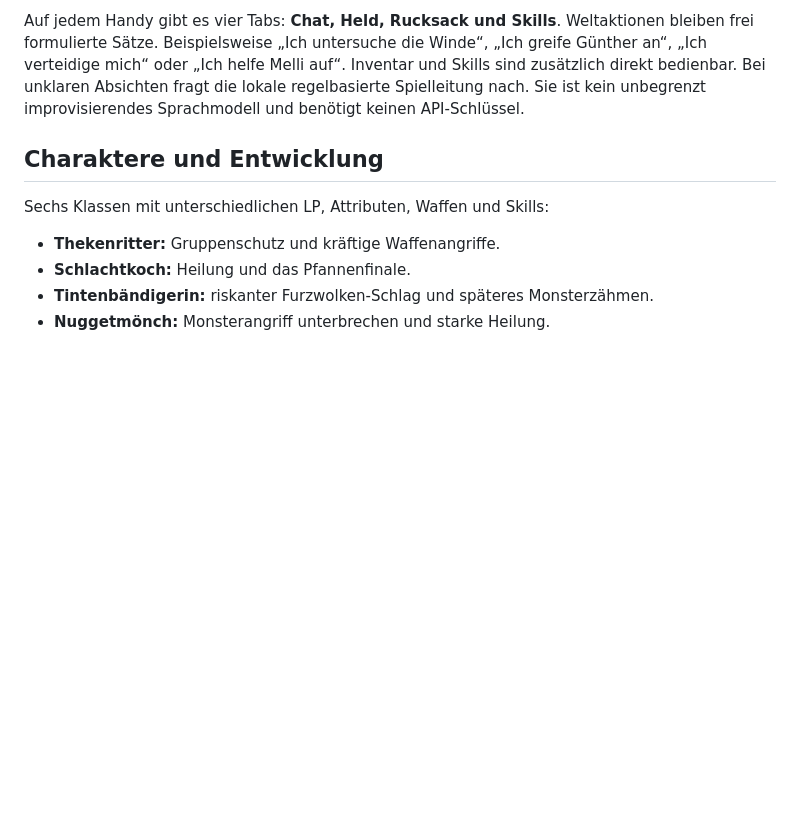
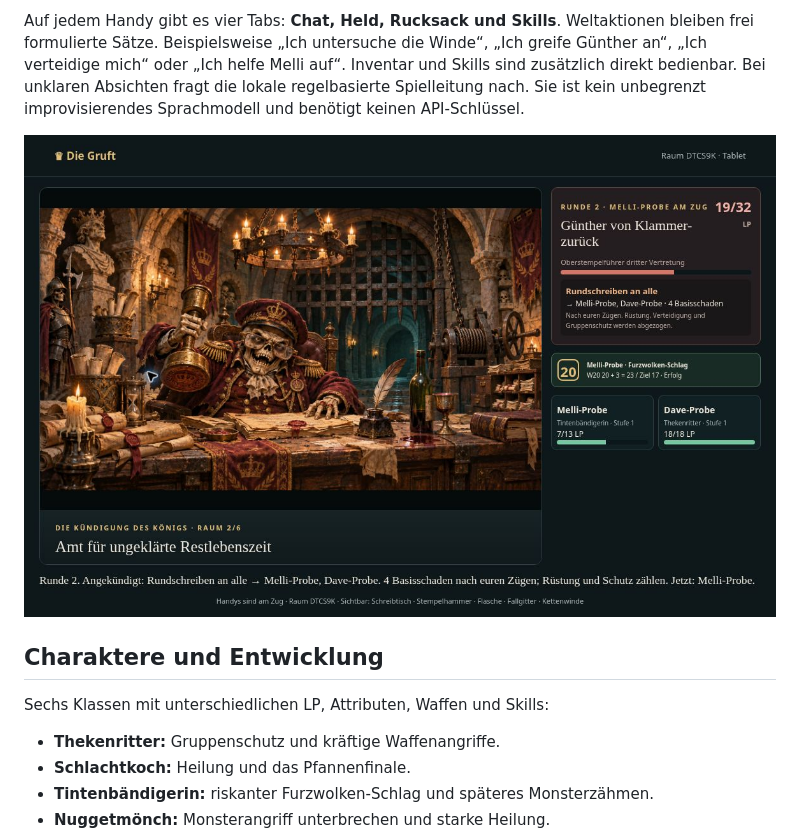
Before and after one commit to sgkaarstdave/gruft-des-falschen-koenigs, a Markdown page: README.md, the part around the change. Drawn GitHub-style; pictures changed too: docs/tablet-crawler.jpg (added); blank space fills up the shorter version.

Commit message:
Add verified live crawler screenshot

```diff
--- a/README.md
+++ b/README.md
@@ -11,6 +11,8 @@ Eine komplette Expedition mit fünf illustrierten Dungeon-Räumen, drei möglich
 Das Tablet zeigt immer den aktuellen Raum, die Erzählung, Gruppen-LP und im Kampf das Monster samt angekündigtem Angriff. Die Dinge in der Kulisse gehören zu den Spielregeln: Gong, Becken, Fallgitter, Flasche, Kettenwinden, Archivtruhe, Gästebuch, Buffetglocke und Kronleuchter können untersucht oder genutzt werden. Illustrationen zeigen die Ausgangsszene; Status und Erzählung dokumentieren Änderungen.
 
 Auf jedem Handy gibt es vier Tabs: **Chat, Held, Rucksack und Skills**. Weltaktionen bleiben frei formulierte Sätze. Beispielsweise „Ich untersuche die Winde“, „Ich greife Günther an“, „Ich verteidige mich“ oder „Ich helfe Melli auf“. Inventar und Skills sind zusätzlich direkt bedienbar. Bei unklaren Absichten fragt die lokale regelbasierte Spielleitung nach. Sie ist kein unbegrenzt improvisierendes Sprachmodell und benötigt keinen API-Schlüssel.
+
+![Große Tablet-Kulisse mit Kampf- und Gruppenanzeige](docs/tablet-crawler.jpg)
 
 ## Charaktere und Entwicklung
 
```
